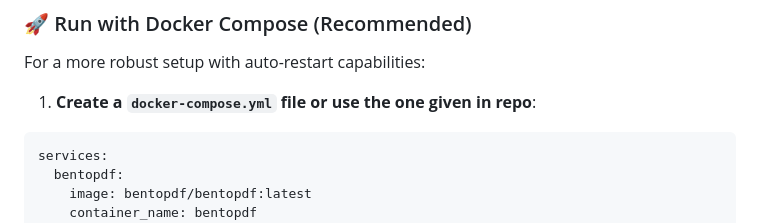
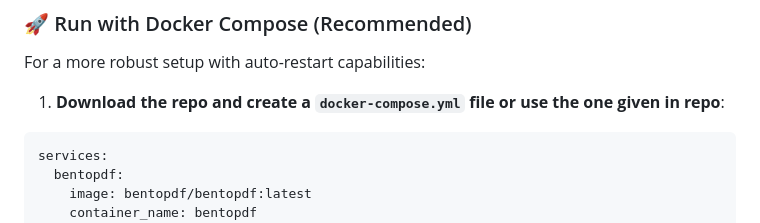
Before and after one commit to tommyvange/bentopdf, a Markdown page: README.md, the part around the change. Rendered like a GitHub page.

````diff
--- a/README.md
+++ b/README.md
@@ -109,7 +109,7 @@ This is the fastest way to try BentoPDF without setting up a development environ
 
 For a more robust setup with auto-restart capabilities:
 
-1. **Create a `docker-compose.yml` file or use the one given in repo**:
+1. **Download the repo and create a `docker-compose.yml` file or use the one given in repo**:
 
 ```yaml
 services:
````
